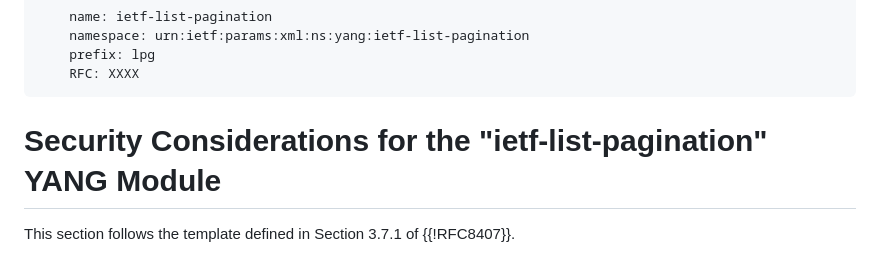
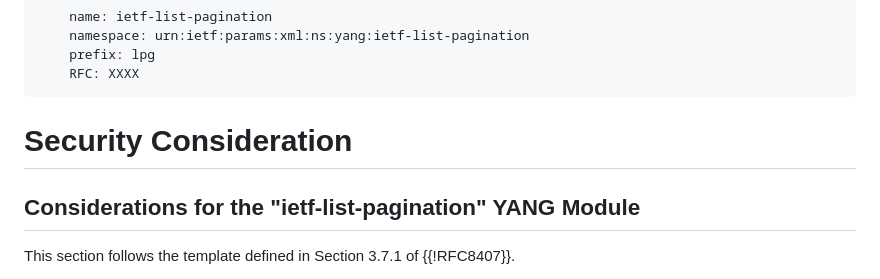
Before and after one commit to billwuqin/list-pagination-markdown, a Markdown page: draft-ietf-netconf-list-pagination.md, the part around the change. Rendered like a GitHub page.

```diff
--- a/draft-ietf-netconf-list-pagination.md
+++ b/draft-ietf-netconf-list-pagination.md
@@ -642,7 +642,9 @@ lector>
         prefix: lpg
         RFC: XXXX
 
-#  Security Considerations for the "ietf-list-pagination" YANG Module
+# Security Consideration
+
+##  Considerations for the "ietf-list-pagination" YANG Module
 
    This section follows the template defined in Section 3.7.1 of
    {{!RFC8407}}.
```
